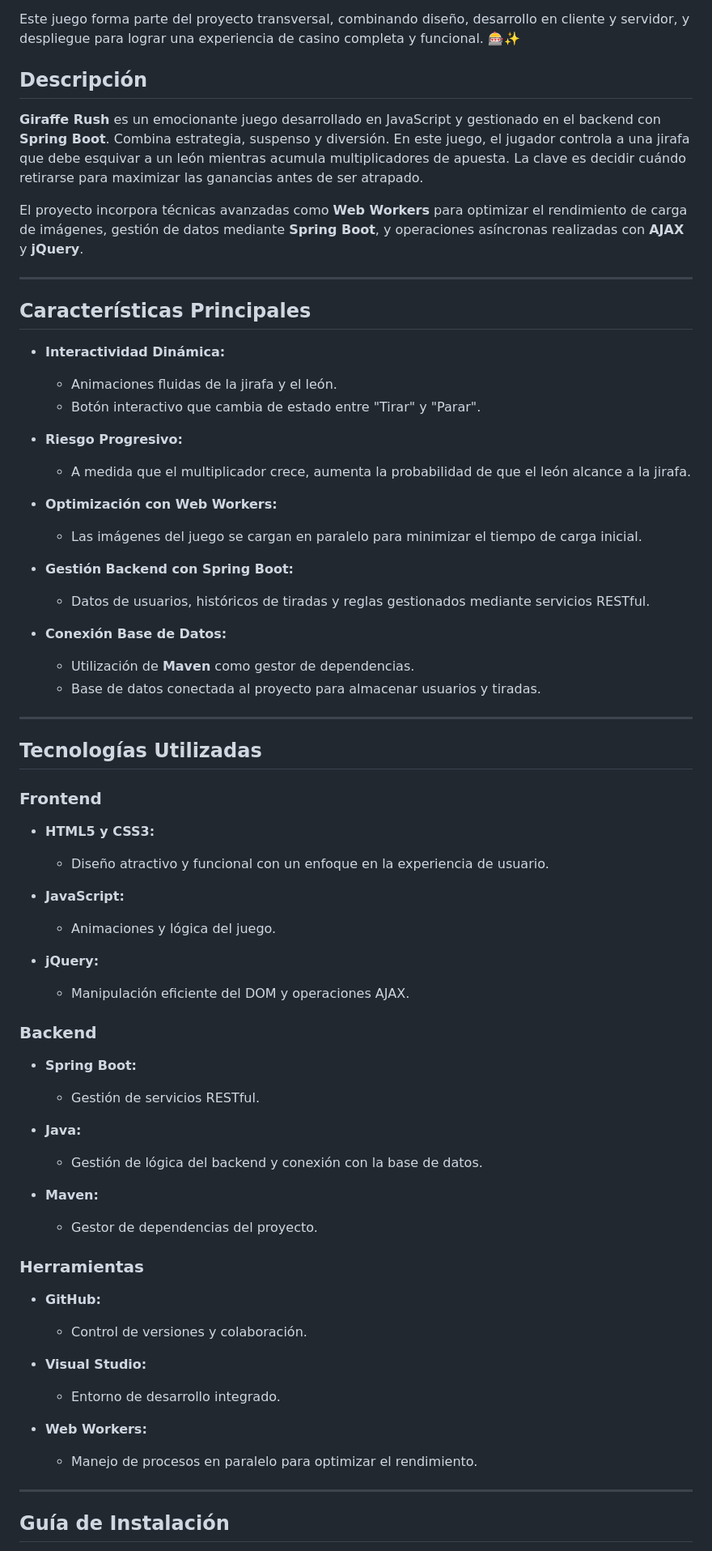
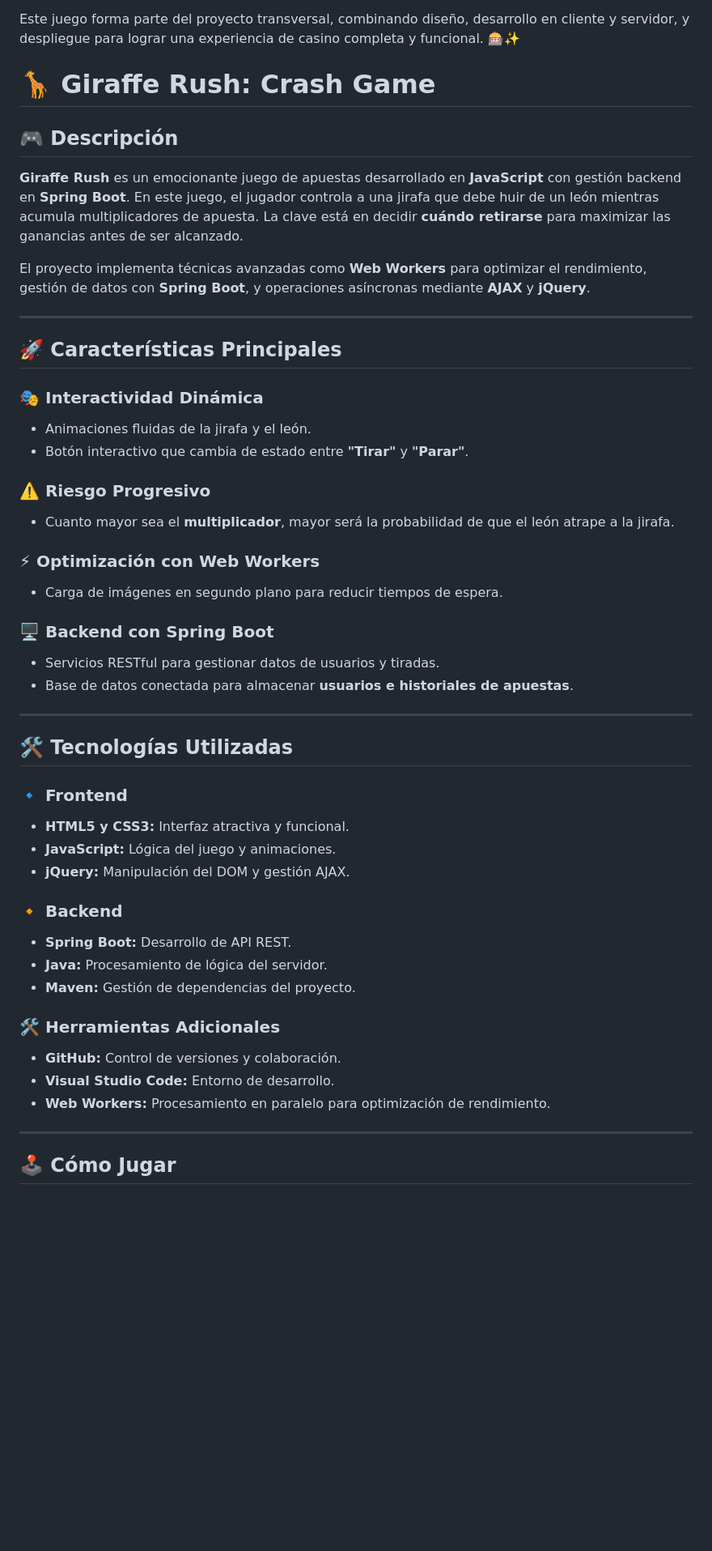
Before and after one commit to DiegoArroyo04/GiraffeRoyale, a Markdown page: README.md, the part around one of its changes. Shown at 81% size. GitHub-like rendering; blank space fills up the shorter version.

Commit message:
Update README.md
giraffe rush añadido

```diff
--- a/README.md
+++ b/README.md
@@ -123,66 +125,52 @@ Entre sus características destacan:
 Este juego forma parte del proyecto transversal, combinando diseño, desarrollo en cliente y servidor, y despliegue para lograr una experiencia de casino completa y funcional. 🎰✨
 
 
-## Descripción
-**Giraffe Rush** es un emocionante juego desarrollado en JavaScript y gestionado en el backend con **Spring Boot**. Combina estrategia, suspenso y diversión. En este juego, el jugador controla a una jirafa que debe esquivar a un león mientras acumula multiplicadores de apuesta. La clave es decidir cuándo retirarse para maximizar las ganancias antes de ser atrapado.
+# 🦒 Giraffe Rush: Crash Game
 
-El proyecto incorpora técnicas avanzadas como **Web Workers** para optimizar el rendimiento de carga de imágenes, gestión de datos mediante **Spring Boot**, y operaciones asíncronas realizadas con **AJAX** y **jQuery**.
+## 🎮 Descripción
+
+**Giraffe Rush** es un emocionante juego de apuestas desarrollado en **JavaScript** con gestión backend en **Spring Boot**. En este juego, el jugador controla a una jirafa que debe huir de un león mientras acumula multiplicadores de apuesta. La clave está en decidir **cuándo retirarse** para maximizar las ganancias antes de ser alcanzado.
+
+El proyecto implementa técnicas avanzadas como **Web Workers** para optimizar el rendimiento, gestión de datos con **Spring Boot**, y operaciones asíncronas mediante **AJAX** y **jQuery**.
 
 ---
 
-## Características Principales
-- **Interactividad Dinámica:**
-  - Animaciones fluidas de la jirafa y el león.
-  - Botón interactivo que cambia de estado entre "Tirar" y "Parar".
+## 🚀 Características Principales
 
-- **Riesgo Progresivo:**
-  - A medida que el multiplicador crece, aumenta la probabilidad de que el león alcance a la jirafa.
+### 🎭 Interactividad Dinámica
+- Animaciones fluidas de la jirafa y el león.
+- Botón interactivo que cambia de estado entre **"Tirar"** y **"Parar"**.
 
-- **Optimización con Web Workers:**
-  - Las imágenes del juego se cargan en paralelo para minimizar el tiempo de carga inicial.
+### ⚠️ Riesgo Progresivo
+- Cuanto mayor sea el **multiplicador**, mayor será la probabilidad de que el león atrape a la jirafa.
 
-- **Gestión Backend con Spring Boot:**
-  - Datos de usuarios, históricos de tiradas y reglas gestionados mediante servicios RESTful.
+### ⚡ Optimización con Web Workers
+- Carga de imágenes en segundo plano para reducir tiempos de espera.
 
-- **Conexión Base de Datos:**
-  - Utilización de **Maven** como gestor de dependencias.
-  - Base de datos conectada al proyecto para almacenar usuarios y tiradas.
+### 🖥️ Backend con Spring Boot
+- Servicios RESTful para gestionar datos de usuarios y tiradas.
+- Base de datos conectada para almacenar **usuarios e historiales de apuestas**.
 
 ---
 
-## Tecnologías Utilizadas
+## 🛠️ Tecnologías Utilizadas
 
-### Frontend
-- **HTML5 y CSS3:**
-  - Diseño atractivo y funcional con un enfoque en la experiencia de usuario.
+### 🔹 Frontend
+- **HTML5 y CSS3:** Interfaz atractiva y funcional.
+- **JavaScript:** Lógica del juego y animaciones.
+- **jQuery:** Manipulación del DOM y gestión AJAX.
 
-- **JavaScript:**
-  - Animaciones y lógica del juego.
+### 🔸 Backend
+- **Spring Boot:** Desarrollo de API REST.
+- **Java:** Procesamiento de lógica del servidor.
+- **Maven:** Gestión de dependencias del proyecto.
 
-- **jQuery:**
-  - Manipulación eficiente del DOM y operaciones AJAX.
-
-### Backend
-- **Spring Boot:**
-  - Gestión de servicios RESTful.
-
-- **Java:**
-  - Gestión de lógica del backend y conexión con la base de datos.
-
-- **Maven:**
-  - Gestor de dependencias del proyecto.
-
-### Herramientas
-- **GitHub:**
-  - Control de versiones y colaboración.
-
-- **Visual Studio:**
-  - Entorno de desarrollo integrado.
-
-- **Web Workers:**
-  - Manejo de procesos en paralelo para optimizar el rendimiento.
+### 🛠️ Herramientas Adicionales
+- **GitHub:** Control de versiones y colaboración.
+- **Visual Studio Code:** Entorno de desarrollo.
+- **Web Workers:** Procesamiento en paralelo para optimización de rendimiento.
 
 ---
 
-## Guía de Instalación
+## 🕹️ Cómo Jugar
 
```
Also changed, not shown: other parts of README.md (+6 -30 lines).
